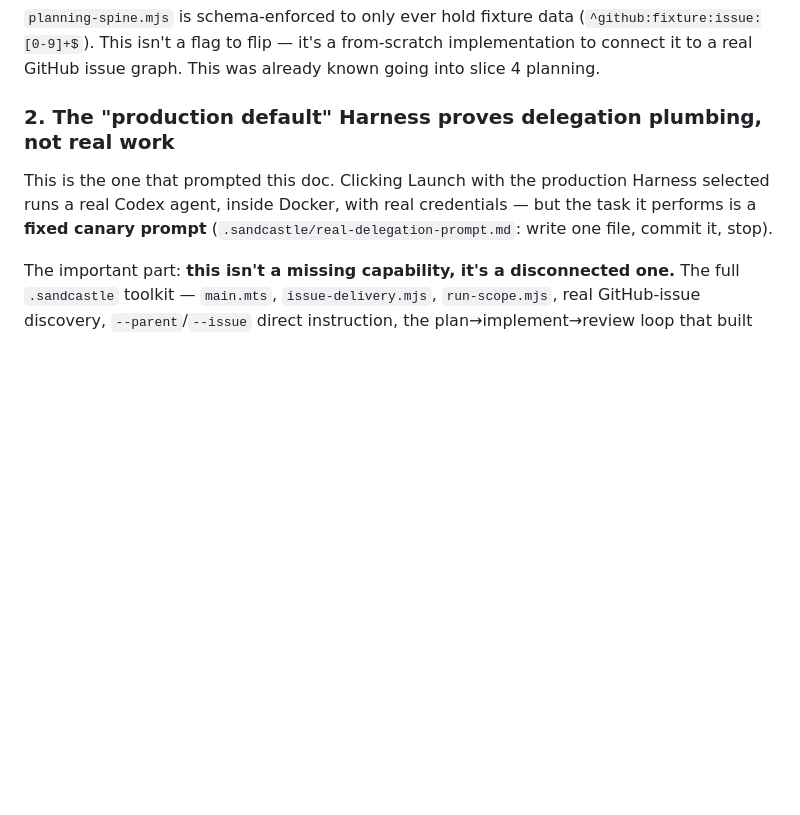
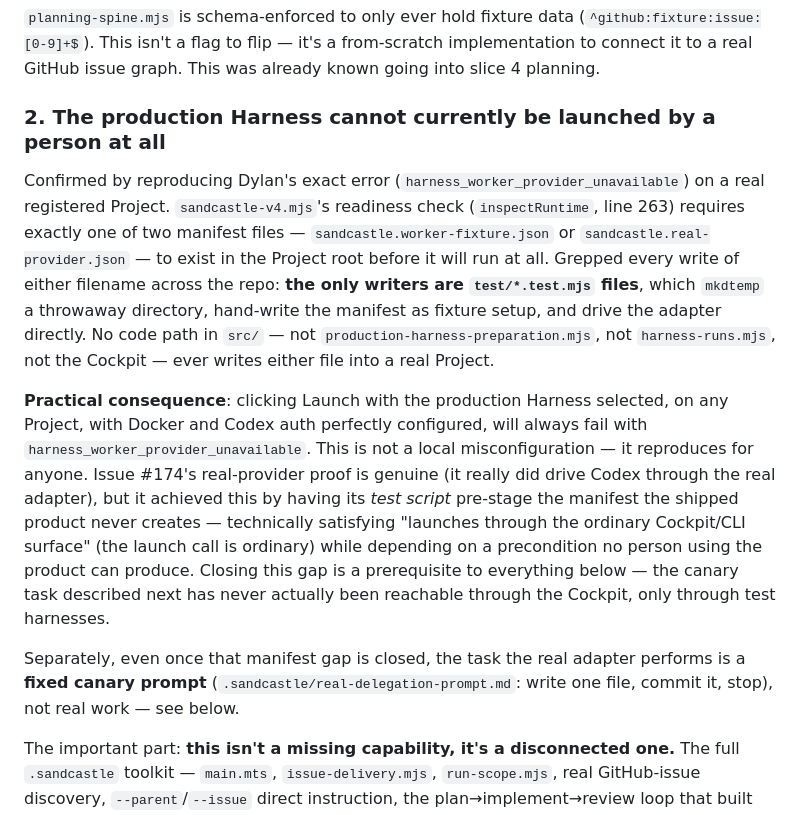
Before and after one commit to DylanCope/sandking, a Markdown page: docs/current-state.md, the part around the change. Drawn GitHub-style; blank space fills up the shorter version.

Commit message:
Docs: production Harness is not launchable through the product today
Traced Dylan's exact "harness_worker_provider_unavailable" error to
its root cause: sandcastle-v4.mjs's readiness check requires a
sandcastle.worker-fixture.json or sandcastle.real-provider.json
manifest in the Project root, and the only code anywhere that writes
either file is test fixture setup. No src/ product path ever creates
it, so a real Cockpit launch of the production Harness fails closed
on every project regardless of Docker/Codex configuration. This is a
more severe and more fundamental gap than the canary-prompt scoping
previously documented in gap #2 (which assumed the canary at least
runs) - restructured that section accordingly.

Co-Authored-By: Claude Sonnet 5 <noreply@anthropic.com>
Claude-Session: https://claude.ai/code/session_01KJE8dTq5ZW2poEMmgGj8Mc

```diff
--- a/docs/current-state.md
+++ b/docs/current-state.md
@@ -44,11 +44,34 @@ for term definitions.
 from-scratch implementation to connect it to a real GitHub issue graph. This
 was already known going into slice 4 planning.
 
-### 2. The "production default" Harness proves delegation plumbing, not real work
-This is the one that prompted this doc. Clicking Launch with the production
-Harness selected runs a real Codex agent, inside Docker, with real
-credentials — but the task it performs is a **fixed canary prompt**
-(`.sandcastle/real-delegation-prompt.md`: write one file, commit it, stop).
+### 2. The production Harness cannot currently be launched by a person at all
+Confirmed by reproducing Dylan's exact error (`harness_worker_provider_unavailable`)
+on a real registered Project. `sandcastle-v4.mjs`'s readiness check
+(`inspectRuntime`, line 263) requires exactly one of two manifest files —
+`sandcastle.worker-fixture.json` or `sandcastle.real-provider.json` — to exist
+in the Project root before it will run at all. Grepped every write of either
+filename across the repo: **the only writers are `test/*.test.mjs` files**,
+which `mkdtemp` a throwaway directory, hand-write the manifest as fixture
+setup, and drive the adapter directly. No code path in `src/` — not
+`production-harness-preparation.mjs`, not `harness-runs.mjs`, not the Cockpit
+— ever writes either file into a real Project.
+
+**Practical consequence**: clicking Launch with the production Harness
+selected, on any Project, with Docker and Codex auth perfectly configured,
+will always fail with `harness_worker_provider_unavailable`. This is not a
+local misconfiguration — it reproduces for anyone. Issue #174's real-provider
+proof is genuine (it really did drive Codex through the real adapter), but it
+achieved this by having its *test script* pre-stage the manifest the shipped
+product never creates — technically satisfying "launches through the ordinary
+Cockpit/CLI surface" (the launch call is ordinary) while depending on a
+precondition no person using the product can produce. Closing this gap is a
+prerequisite to everything below — the canary task described next has never
+actually been reachable through the Cockpit, only through test harnesses.
+
+Separately, even once that manifest gap is closed, the task the real adapter
+performs is a **fixed canary prompt**
+(`.sandcastle/real-delegation-prompt.md`: write one file, commit it, stop),
+not real work — see below.
 
 The important part: **this isn't a missing capability, it's a disconnected
 one.** The full `.sandcastle` toolkit — `main.mts`, `issue-delivery.mjs`,
```
Also changed, not shown: docs/architecture.md (+13 -2 lines).
